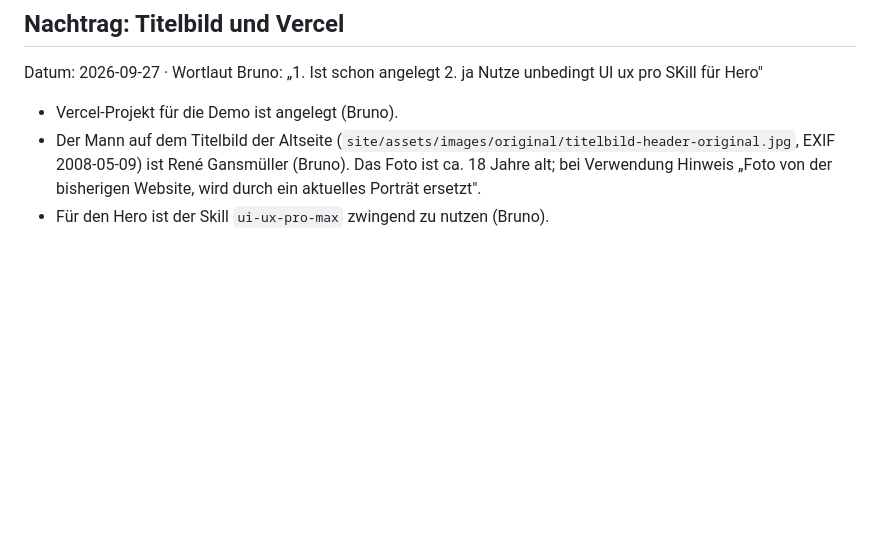
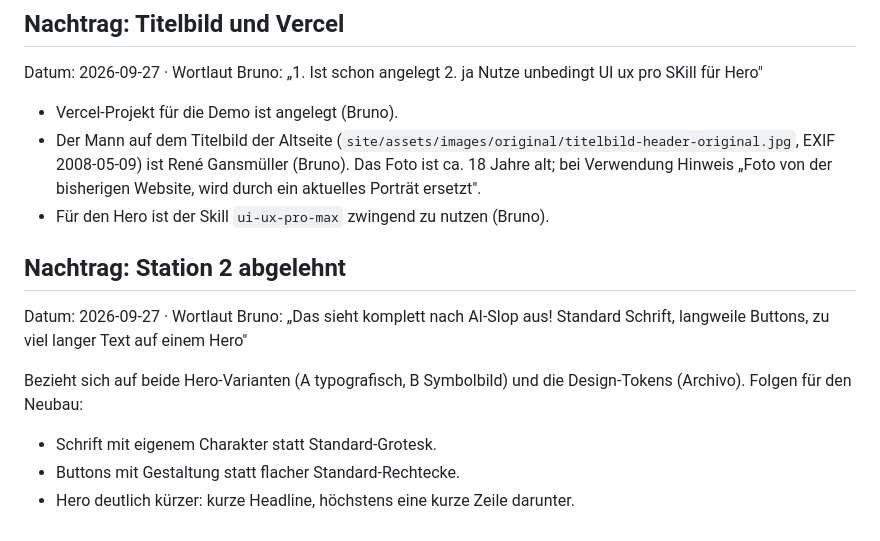
Before and after one commit to Autolution-ai/gansmueller, a Markdown page: quellen/gespraech-2026-09-27-bruno.md, the part around the change. GitHub-like rendering; blank space fills up the shorter version.

Commit message:
quellen: Brunos Kritik an Station 2 (Hero, Schrift, Buttons)
Co-Authored-By: Claude Opus 5.5 <noreply@anthropic.com>
Claude-Session: https://claude.ai/code/session_01DCE9bGKsT4pspMGCnaUdFw

```diff
--- a/quellen/gespraech-2026-09-27-bruno.md
+++ b/quellen/gespraech-2026-09-27-bruno.md
@@ -105,3 +105,12 @@ Datum: 2026-09-27 · Wortlaut Bruno: „1. Ist schon angelegt 2. ja  Nutze unbed
 - Vercel-Projekt für die Demo ist angelegt (Bruno).
 - Der Mann auf dem Titelbild der Altseite (`site/assets/images/original/titelbild-header-original.jpg`, EXIF 2008-05-09) ist René Gansmüller (Bruno). Das Foto ist ca. 18 Jahre alt; bei Verwendung Hinweis „Foto von der bisherigen Website, wird durch ein aktuelles Porträt ersetzt".
 - Für den Hero ist der Skill `ui-ux-pro-max` zwingend zu nutzen (Bruno).
+
+## Nachtrag: Station 2 abgelehnt
+
+Datum: 2026-09-27 · Wortlaut Bruno: „Das sieht komplett nach AI-Slop aus! Standard Schrift, langweile Buttons, zu viel langer Text auf einem Hero"
+
+Bezieht sich auf beide Hero-Varianten (A typografisch, B Symbolbild) und die Design-Tokens (Archivo). Folgen für den Neubau:
+- Schrift mit eigenem Charakter statt Standard-Grotesk.
+- Buttons mit Gestaltung statt flacher Standard-Rechtecke.
+- Hero deutlich kürzer: kurze Headline, höchstens eine kurze Zeile darunter.
```
